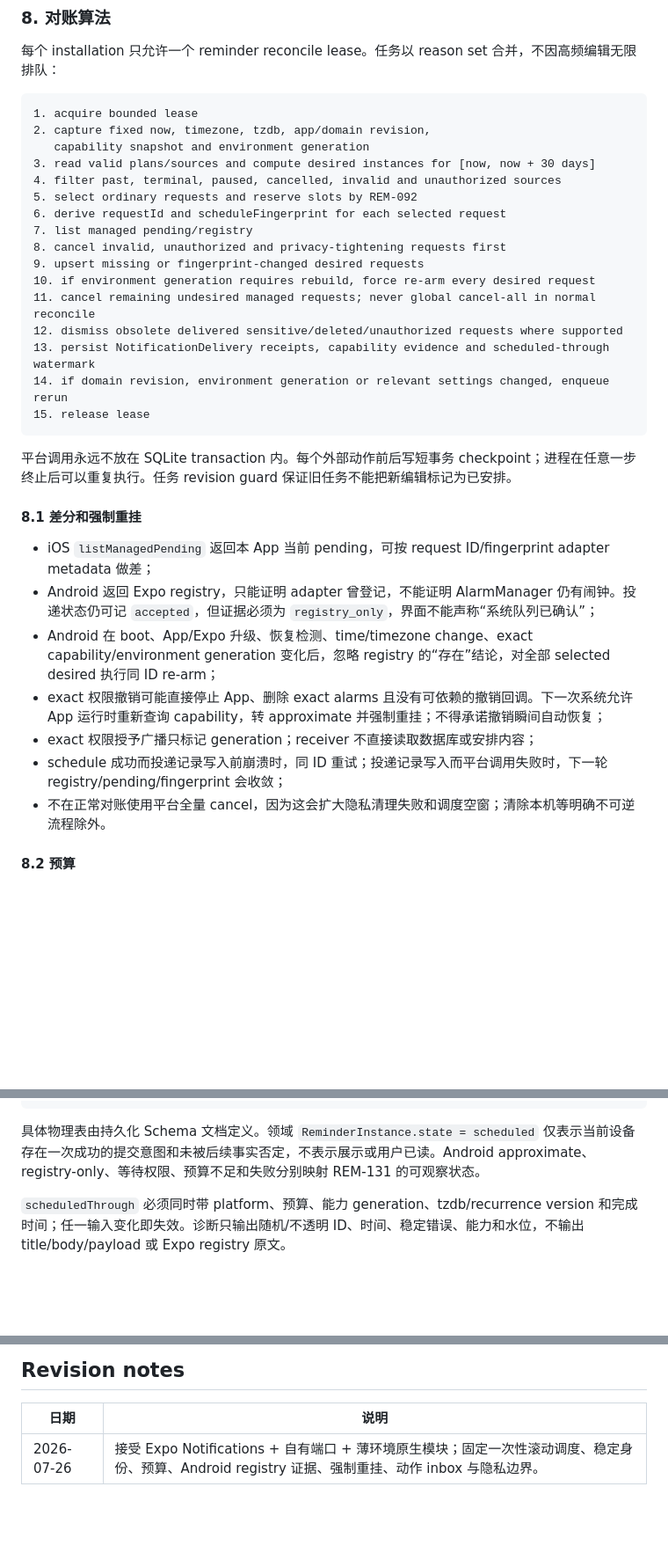
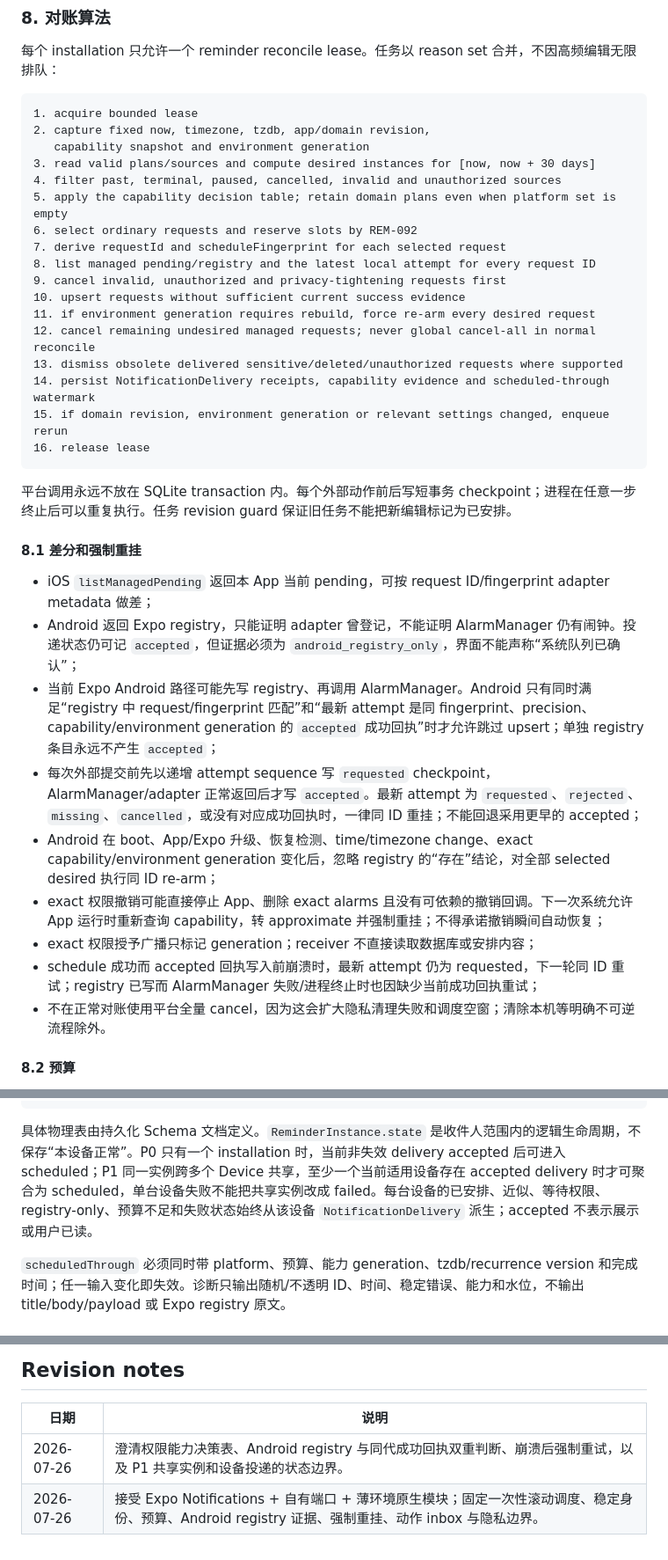
Before and after one commit to VmythV/life-book, a Markdown page: docs/adr/0009-native-reminder-scheduler.md, 3 parts joined by grey strips. Shown at 88% size. Drawn GitHub-style; blank space fills up the shorter version.

Commit message:
docs: harden reminder reconciliation evidence

````diff
--- a/docs/adr/0009-native-reminder-scheduler.md
+++ b/docs/adr/0009-native-reminder-scheduler.md
@@ -228,17 +241,18 @@ iOS/Android 系统本身保存通知请求是系统功能的必要副本，无
    capability snapshot and environment generation
 3. read valid plans/sources and compute desired instances for [now, now + 30 days]
 4. filter past, terminal, paused, cancelled, invalid and unauthorized sources
-5. select ordinary requests and reserve slots by REM-092
-6. derive requestId and scheduleFingerprint for each selected request
-7. list managed pending/registry
-8. cancel invalid, unauthorized and privacy-tightening requests first
-9. upsert missing or fingerprint-changed desired requests
-10. if environment generation requires rebuild, force re-arm every desired request
-11. cancel remaining undesired managed requests; never global cancel-all in normal reconcile
-12. dismiss obsolete delivered sensitive/deleted/unauthorized requests where supported
-13. persist NotificationDelivery receipts, capability evidence and scheduled-through watermark
-14. if domain revision, environment generation or relevant settings changed, enqueue rerun
-15. release lease
+5. apply the capability decision table; retain domain plans even when platform set is empty
+6. select ordinary requests and reserve slots by REM-092
+7. derive requestId and scheduleFingerprint for each selected request
+8. list managed pending/registry and the latest local attempt for every request ID
+9. cancel invalid, unauthorized and privacy-tightening requests first
+10. upsert requests without sufficient current success evidence
+11. if environment generation requires rebuild, force re-arm every desired request
+12. cancel remaining undesired managed requests; never global cancel-all in normal reconcile
+13. dismiss obsolete delivered sensitive/deleted/unauthorized requests where supported
+14. persist NotificationDelivery receipts, capability evidence and scheduled-through watermark
+15. if domain revision, environment generation or relevant settings changed, enqueue rerun
+16. release lease
 ```
 
 平台调用永远不放在 SQLite transaction 内。每个外部动作前后写短事务 checkpoint；进程在任意一步终止后可以重复执行。任务 revision guard 保证旧任务不能把新编辑标记为已安排。
@@ -246,11 +260,13 @@ iOS/Android 系统本身保存通知请求是系统功能的必要副本，无
 #### 8.1 差分和强制重挂
 
 - iOS `listManagedPending` 返回本 App 当前 pending，可按 request ID/fingerprint adapter metadata 做差；
-- Android 返回 Expo registry，只能证明 adapter 曾登记，不能证明 AlarmManager 仍有闹钟。投递状态仍可记 `accepted`，但证据必须为 `registry_only`，界面不能声称“系统队列已确认”；
+- Android 返回 Expo registry，只能证明 adapter 曾登记，不能证明 AlarmManager 仍有闹钟。投递状态仍可记 `accepted`，但证据必须为 `android_registry_only`，界面不能声称“系统队列已确认”；
+- 当前 Expo Android 路径可能先写 registry、再调用 AlarmManager。Android 只有同时满足“registry 中 request/fingerprint 匹配”和“最新 attempt 是同 fingerprint、precision、capability/environment generation 的 `accepted` 成功回执”时才允许跳过 upsert；单独 registry 条目永远不产生 `accepted`；
+- 每次外部提交前先以递增 attempt sequence 写 `requested` checkpoint，AlarmManager/adapter 正常返回后才写 `accepted`。最新 attempt 为 `requested`、`rejected`、`missing`、`cancelled`，或没有对应成功回执时，一律同 ID 重挂；不能回退采用更早的 accepted；
 - Android 在 boot、App/Expo 升级、恢复检测、time/timezone change、exact capability/environment generation 变化后，忽略 registry 的“存在”结论，对全部 selected desired 执行同 ID re-arm；
 - exact 权限撤销可能直接停止 App、删除 exact alarms 且没有可依赖的撤销回调。下一次系统允许 App 运行时重新查询 capability，转 approximate 并强制重挂；不得承诺撤销瞬间自动恢复；
 - exact 权限授予广播只标记 generation；receiver 不直接读取数据库或安排内容；
-- schedule 成功而投递记录写入前崩溃时，同 ID 重试；投递记录写入而平台调用失败时，下一轮 registry/pending/fingerprint 会收敛；
+- schedule 成功而 accepted 回执写入前崩溃时，最新 attempt 仍为 requested，下一轮同 ID 重试；registry 已写而 AlarmManager 失败/进程终止时也因缺少当前成功回执重试；
 - 不在正常对账使用平台全量 cancel，因为这会扩大隐私清理失败和调度空窗；清除本机等明确不可逆流程除外。
 
 #### 8.2 预算
@@ -336,7 +352,7 @@ adapterContractVersion
 environmentGeneration
 ```
 
-具体物理表由持久化 Schema 文档定义。领域 `ReminderInstance.state = scheduled` 仅表示当前设备存在一次成功的提交意图和未被后续事实否定，不表示展示或用户已读。Android approximate、registry-only、等待权限、预算不足和失败分别映射 REM-131 的可观察状态。
+具体物理表由持久化 Schema 文档定义。`ReminderInstance.state` 是收件人范围内的逻辑生命周期，不保存“本设备正常”。P0 只有一个 installation 时，当前非失效 delivery accepted 后可进入 scheduled；P1 同一实例跨多个 Device 共享，至少一个当前适用设备存在 accepted delivery 时才可聚合为 scheduled，单台设备失败不能把共享实例改成 failed。每台设备的已安排、近似、等待权限、registry-only、预算不足和失败状态始终从该设备 `NotificationDelivery` 派生；accepted 不表示展示或用户已读。
 
 `scheduledThrough` 必须同时带 platform、预算、能力 generation、tzdb/recurrence version 和完成时间；任一输入变化即失效。诊断只输出随机/不透明 ID、时间、稳定错误、能力和水位，不输出 title/body/payload 或 Expo registry 原文。
 
@@ -492,4 +508,5 @@ exact 权限不可用、channel 被关闭或平台行为不确定时自动回落
 
 | 日期 | 说明 |
 | --- | --- |
+| 2026-07-26 | 澄清权限能力决策表、Android registry 与同代成功回执双重判断、崩溃后强制重试，以及 P1 共享实例和设备投递的状态边界。 |
 | 2026-07-26 | 接受 Expo Notifications + 自有端口 + 薄环境原生模块；固定一次性滚动调度、稳定身份、预算、Android registry 证据、强制重挂、动作 inbox 与隐私边界。 |
````
Also changed, not shown: other parts of docs/adr/0009-native-reminder-scheduler.md (+16 -3 lines).
